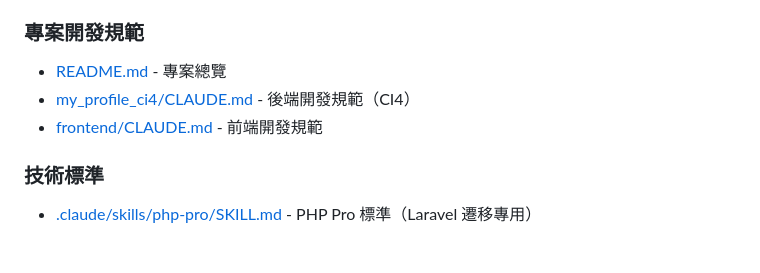
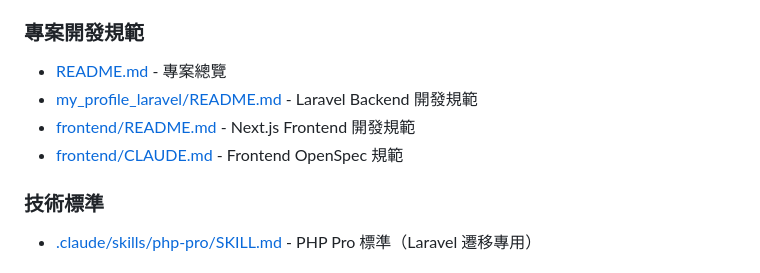
Before and after one commit to kai890707/my_profile, a Markdown page: .claude/commands/README.md, the part around one of its changes. GitHub-like rendering.

```diff
--- a/.claude/commands/README.md
+++ b/.claude/commands/README.md
@@ -718,8 +718,9 @@ Step 6: Archive
 
 ### 專案開發規範
 - [README.md](../../README.md) - 專案總覽
-- [my_profile_ci4/CLAUDE.md](../../my_profile_ci4/CLAUDE.md) - 後端開發規範（CI4）
-- [frontend/CLAUDE.md](../../frontend/CLAUDE.md) - 前端開發規範
+- [my_profile_laravel/README.md](../../my_profile_laravel/README.md) - Laravel Backend 開發規範
+- [frontend/README.md](../../frontend/README.md) - Next.js Frontend 開發規範
+- [frontend/CLAUDE.md](../../frontend/CLAUDE.md) - Frontend OpenSpec 規範
 
 ### 技術標準
 - [.claude/skills/php-pro/SKILL.md](../.claude/skills/php-pro/SKILL.md) - PHP Pro 標準（Laravel 遷移專用）
```
Also changed, not shown: other parts of .claude/commands/README.md (+3 -3 lines).
